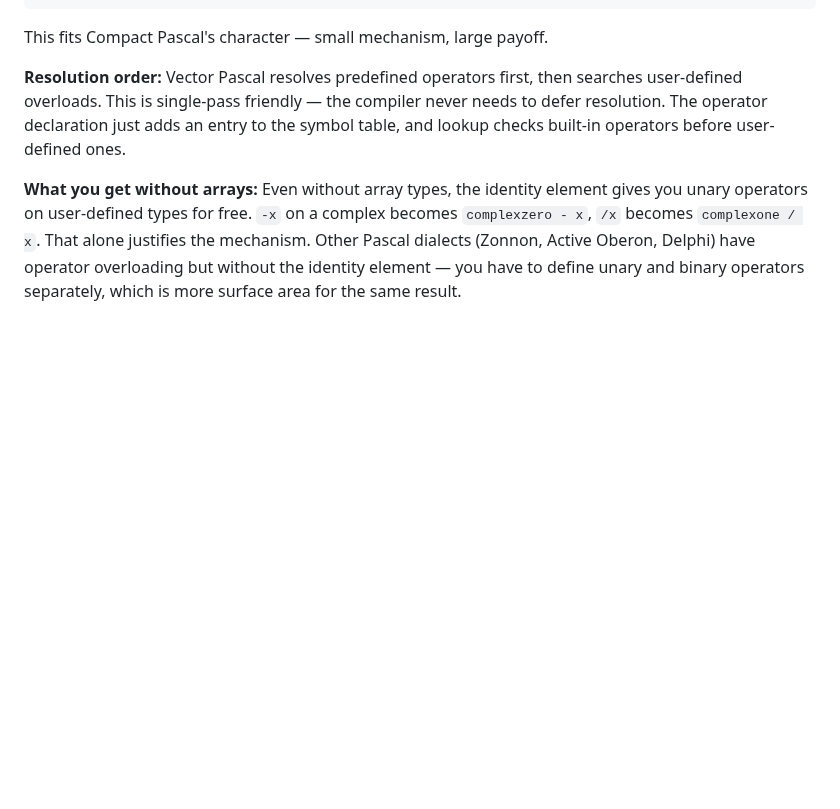
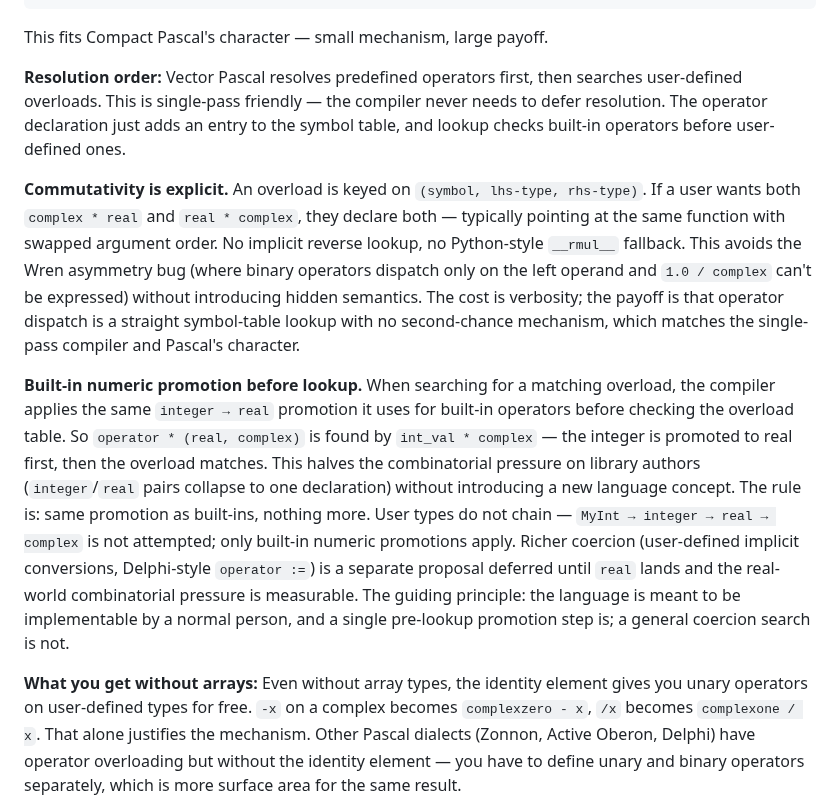
Before and after one commit to OrangeTide/compact-pascal, a Markdown page: doc/proposed.md, the part around the change. GitHub-like rendering; blank space fills up the shorter version.

Commit message:
Document operator overload dispatch rules in proposed.md §1

```diff
--- a/doc/proposed.md
+++ b/doc/proposed.md
@@ -12,6 +12,10 @@
   This fits Compact Pascal's character — small mechanism, large payoff.
 
   **Resolution order:** Vector Pascal resolves predefined operators first, then searches user-defined overloads. This is single-pass friendly — the compiler never needs to defer resolution. The operator declaration just adds an entry to the symbol table, and lookup checks built-in operators before user-defined ones.
+
+  **Commutativity is explicit.** An overload is keyed on `(symbol, lhs-type, rhs-type)`. If a user wants both `complex * real` and `real * complex`, they declare both — typically pointing at the same function with swapped argument order. No implicit reverse lookup, no Python-style `__rmul__` fallback. This avoids the Wren asymmetry bug (where binary operators dispatch only on the left operand and `1.0 / complex` can't be expressed) without introducing hidden semantics. The cost is verbosity; the payoff is that operator dispatch is a straight symbol-table lookup with no second-chance mechanism, which matches the single-pass compiler and Pascal's character.
+
+  **Built-in numeric promotion before lookup.** When searching for a matching overload, the compiler applies the same `integer → real` promotion it uses for built-in operators before checking the overload table. So `operator * (real, complex)` is found by `int_val * complex` — the integer is promoted to real first, then the overload matches. This halves the combinatorial pressure on library authors (`integer`/`real` pairs collapse to one declaration) without introducing a new language concept. The rule is: same promotion as built-ins, nothing more. User types do not chain — `MyInt → integer → real → complex` is not attempted; only built-in numeric promotions apply. Richer coercion (user-defined implicit conversions, Delphi-style `operator :=`) is a separate proposal deferred until `real` lands and the real-world combinatorial pressure is measurable. The guiding principle: the language is meant to be implementable by a normal person, and a single pre-lookup promotion step is; a general coercion search is not.
 
   **What you get without arrays:** Even without array types, the identity element gives you unary operators on user-defined types for free. `-x` on a complex becomes `complexzero - x`, `/x` becomes `complexone / x`. That alone justifies the mechanism. Other Pascal dialects (Zonnon, Active Oberon, Delphi) have operator overloading but without the identity element — you have to define unary and binary operators separately, which is more surface area for the same result.
 
```
